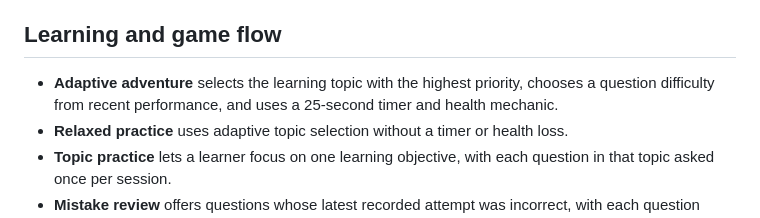
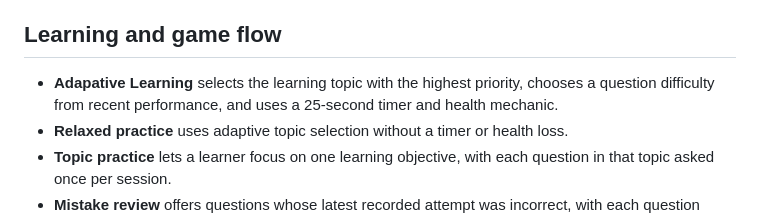
Before and after one commit to GabrielArcenal/obscura-main, a Markdown page: README.md, the part around the change. GitHub-like rendering.

```diff
--- a/README.md
+++ b/README.md
@@ -25,7 +25,7 @@ The current prototype loads only `assets/js/question_bank.js` and `assets/js/app
 
 ## Learning and game flow
 
-- **Adaptive adventure** selects the learning topic with the highest priority, chooses a question difficulty from recent performance, and uses a 25-second timer and health mechanic.
+- **Adapative Learning** selects the learning topic with the highest priority, chooses a question difficulty from recent performance, and uses a 25-second timer and health mechanic.
 - **Relaxed practice** uses adaptive topic selection without a timer or health loss.
 - **Topic practice** lets a learner focus on one learning objective, with each question in that topic asked once per session.
 - **Mistake review** offers questions whose latest recorded attempt was incorrect, with each question appearing at most once per review session. A correct review answer removes that question from the review queue; missed questions remain available for a later session.
```
